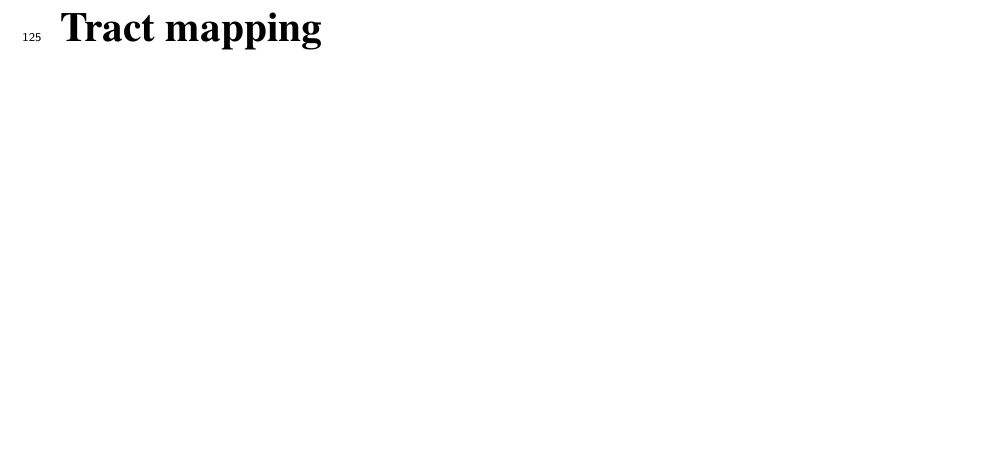
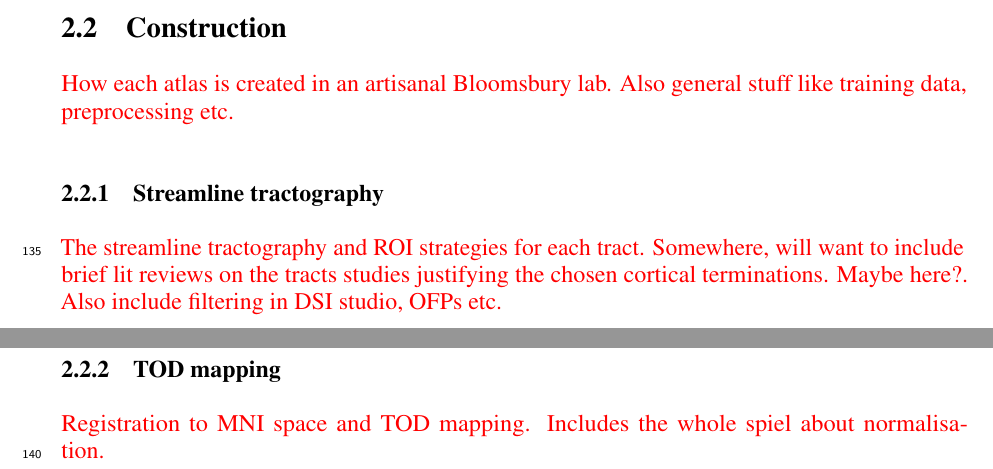
Before and after one commit to fionaEyoung/Thesis, a LaTeX thesis (src/Main.tex, which reads src/Atlas/Atlas.tex, src/Atlas/Mapping.tex): part of page 7 of 12 before the commit and two parts of pages 7 and 8 of 14 after it, the two joined at a grey line, cut at the place of the change, the shorter picture padded with empty space. Compiled offline with pdfLaTeX.

Commit message:
📝 Chapter 2: Add subheadings and contents description

```diff
--- a/src/Atlas/Atlas.tex
+++ b/src/Atlas/Atlas.tex
@@ -15,3 +19,15 @@ Second is the spatial distribution, i.e. the likelihood of the tract residing in
 The latter concept is sometimes conflated with or loosely equated to streamline density derived from tractography, however this interpretation is highly flawed and biased.
 
 Instead, it is more useful to consider the binary state of tract belonging in each individual subject, and then determine the proportion of subjects in which a voxel belonged to the tract.
+
+\section{Construction}
+
+\note{How each atlas is created in an artisanal Bloomsbury lab. Also general stuff like training data, preprocessing etc.}
+
+\subsection{Streamline tractography}
+
+\note{The streamline tractography and ROI strategies for each tract. Somewhere, will want to include brief lit reviews on the tracts studies justifying the chosen cortical terminations. Maybe here?. Also include filtering in DSI studio, OFPs etc.}
+
+\subsection{TOD mapping}
+
+\note{Registration to MNI space and TOD mapping. Includes the whole spiel about normalisation.}
--- a/src/Atlas/Mapping.tex
+++ b/src/Atlas/Mapping.tex
@@ -1 +0,0 @@
-\chapter{Tract mapping}
```
Also changed, not shown: src/Atlas/Atlas.tex (4 more changed lines), src/Atlas/Mapping.tex (7 more changed lines).
